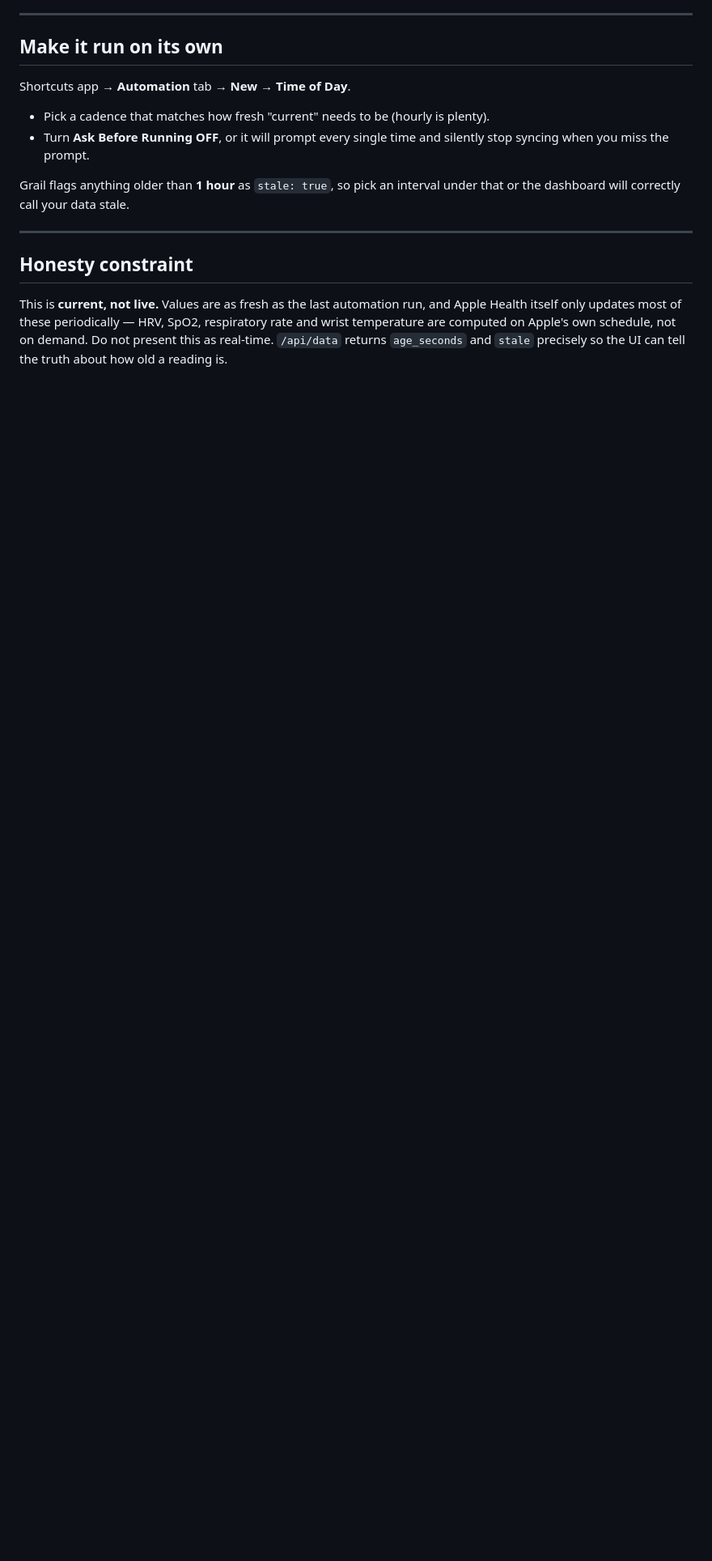
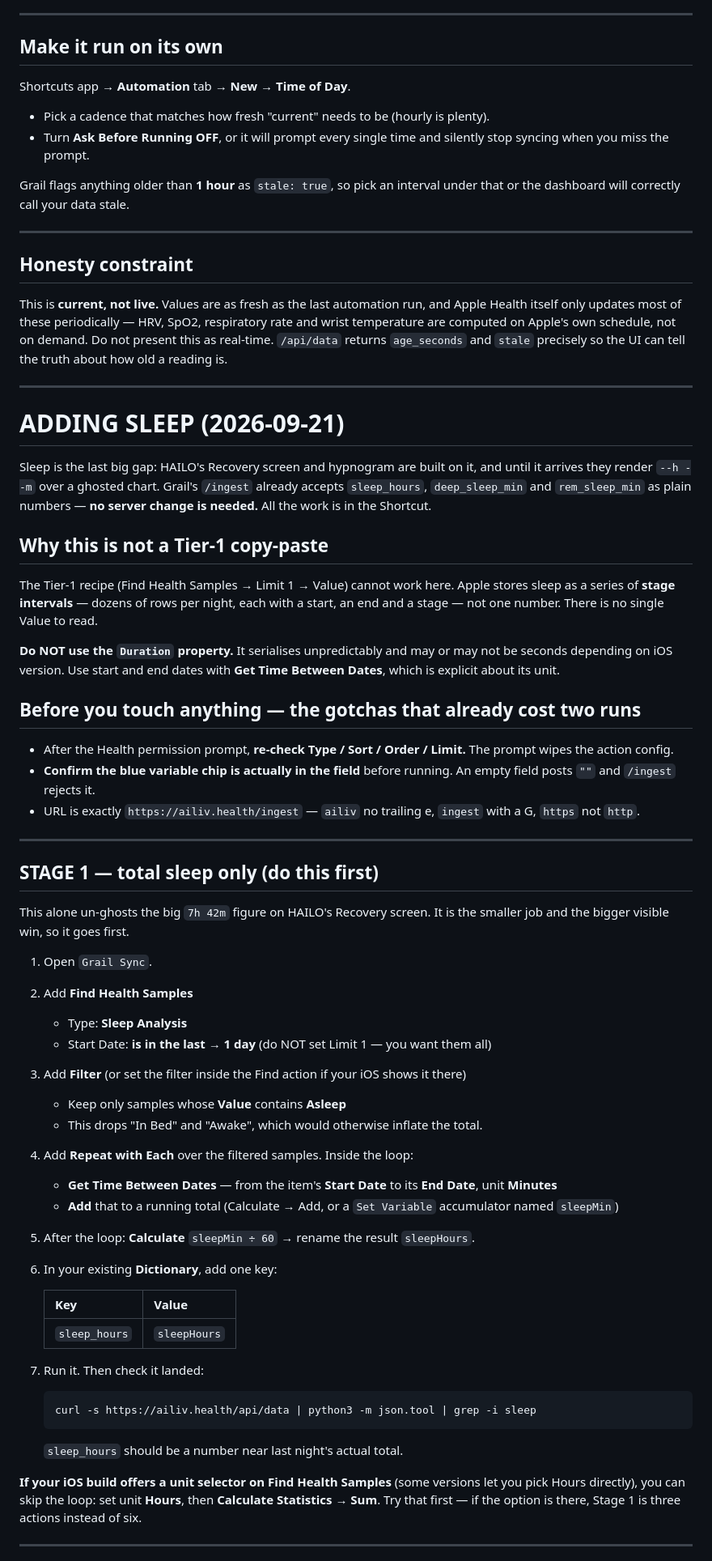
Before and after one commit to papjamzzz/grail, a Markdown page: SHORTCUT.md, the part around one of its changes. Shown at 81% size. Rendered like a GitHub page; blank space fills up the shorter version.

Commit message:
SHORTCUT.md: how to add sleep, staged
Sleep was deferred from v1 because Apple stores it as stage intervals rather
than a number. HAILO's Recovery screen and hypnogram are built on it, so it is
now the blocking gap — but /ingest already accepts sleep_hours, deep_sleep_min
and rem_sleep_min, so all the work is in the Shortcut and none of it is here.

Staged deliberately: total sleep first, because it is the smaller job and the
bigger visible win, and stages only after a sane total posts. The Duration
property is called out as unusable — it serialises unpredictably across iOS
versions — with Get Time Between Dates as the explicit-unit alternative.

Also records the daily automation, which fixes a second problem: the Shortcut
is manual-run, and the feed had gone 25 hours stale by 2026-09-21.

Co-Authored-By: Claude Opus 5 <noreply@anthropic.com>

````diff
--- a/SHORTCUT.md
+++ b/SHORTCUT.md
@@ -211,3 +211,74 @@ Apple Health itself only updates most of these periodically — HRV, SpO2,
 respiratory rate and wrist temperature are computed on Apple's own schedule, not
 on demand. Do not present this as real-time. `/api/data` returns `age_seconds`
 and `stale` precisely so the UI can tell the truth about how old a reading is.
+
+
+---
+
+# ADDING SLEEP (2026-09-21)
+
+Sleep is the last big gap: HAILO's Recovery screen and hypnogram are built on it,
+and until it arrives they render `--h --m` over a ghosted chart. Grail's `/ingest`
+already accepts `sleep_hours`, `deep_sleep_min` and `rem_sleep_min` as plain
+numbers — **no server change is needed.** All the work is in the Shortcut.
+
+## Why this is not a Tier-1 copy-paste
+
+The Tier-1 recipe (Find Health Samples → Limit 1 → Value) cannot work here. Apple
+stores sleep as a series of **stage intervals** — dozens of rows per night, each
+with a start, an end and a stage — not one number. There is no single Value to read.
+
+**Do NOT use the `Duration` property.** It serialises unpredictably and may or may
+not be seconds depending on iOS version. Use start and end dates with
+**Get Time Between Dates**, which is explicit about its unit.
+
+## Before you touch anything — the gotchas that already cost two runs
+
+- After the Health permission prompt, **re-check Type / Sort / Order / Limit.** The
+  prompt wipes the action config.
+- **Confirm the blue variable chip is actually in the field** before running. An
+  empty field posts `""` and `/ingest` rejects it.
+- URL is exactly `https://ailiv.health/ingest` — `ailiv` no trailing e, `ingest`
+  with a G, `https` not `http`.
+
+---
+
+## STAGE 1 — total sleep only (do this first)
+
+This alone un-ghosts the big `7h 42m` figure on HAILO's Recovery screen. It is the
+smaller job and the bigger visible win, so it goes first.
+
+1. Open `Grail Sync`.
+2. Add **Find Health Samples**
+   - Type: **Sleep Analysis**
+   - Start Date: **is in the last** → **1 day**  (do NOT set Limit 1 — you want them all)
+3. Add **Filter** (or set the filter inside the Find action if your iOS shows it there)
+   - Keep only samples whose **Value** contains **Asleep**
+   - This drops "In Bed" and "Awake", which would otherwise inflate the total.
+4. Add **Repeat with Each** over the filtered samples. Inside the loop:
+   - **Get Time Between Dates** — from the item's **Start Date** to its **End Date**,
+     unit **Minutes**
+   - **Add** that to a running total (Calculate → Add, or a `Set Variable` accumulator
+     named `sleepMin`)
+5. After the loop: **Calculate** `sleepMin ÷ 60` → rename the result `sleepHours`.
+6. In your existing **Dictionary**, add one key:
+
+   | Key | Value |
+   |-----|-------|
+   | `sleep_hours` | `sleepHours` |
+
+7. Run it. Then check it landed:
+
+   ```bash
+   curl -s https://ailiv.health/api/data | python3 -m json.tool | grep -i sleep
+   ```
+
+   `sleep_hours` should be a number near last night's actual total.
+
+**If your iOS build offers a unit selector on Find Health Samples** (some versions let
+you pick Hours directly), you can skip the loop: set unit **Hours**, then
+**Calculate Statistics → Sum**. Try that first — if the option is there, Stage 1 is
+three actions instead of six.
+
+---
+
````
Also changed, not shown: other parts of SHORTCUT.md (+31 -0 lines).
